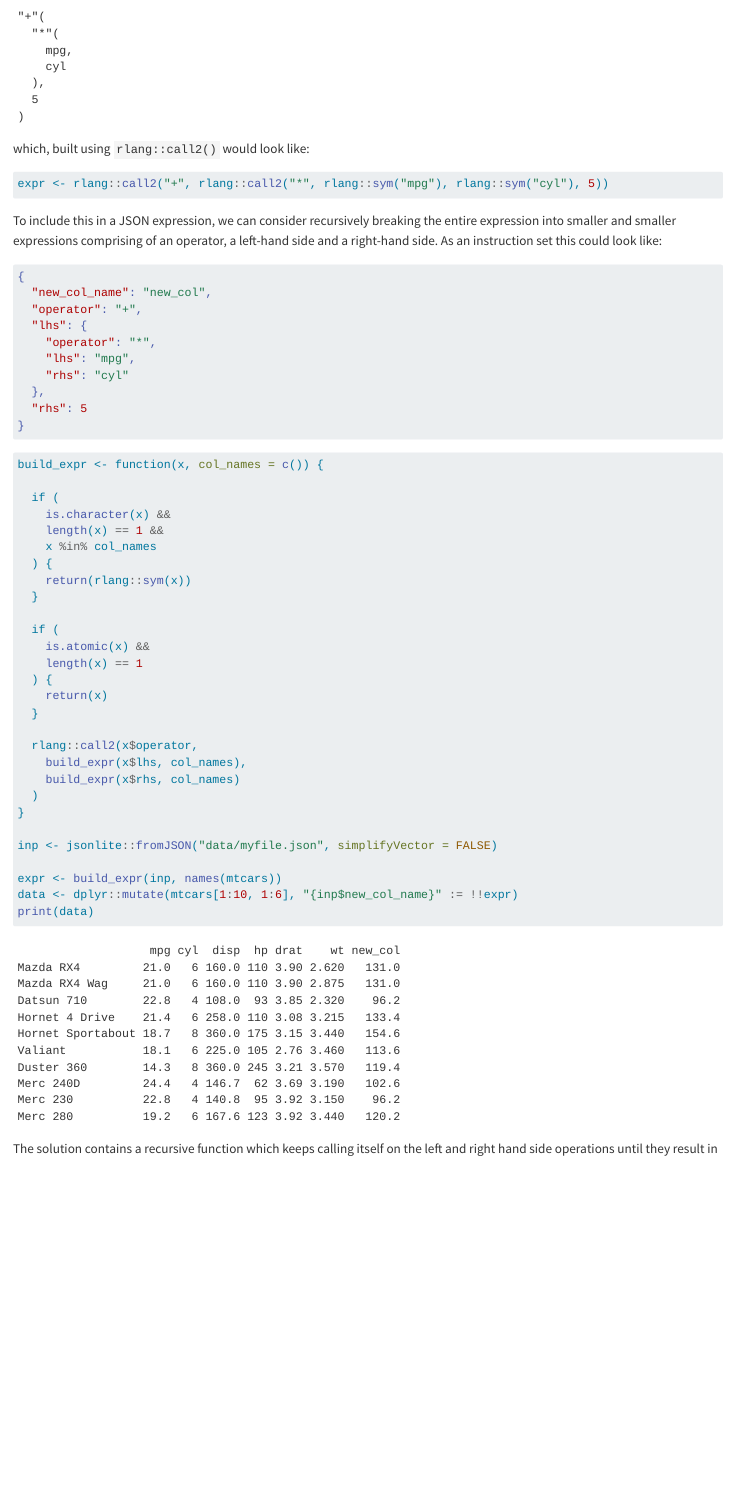
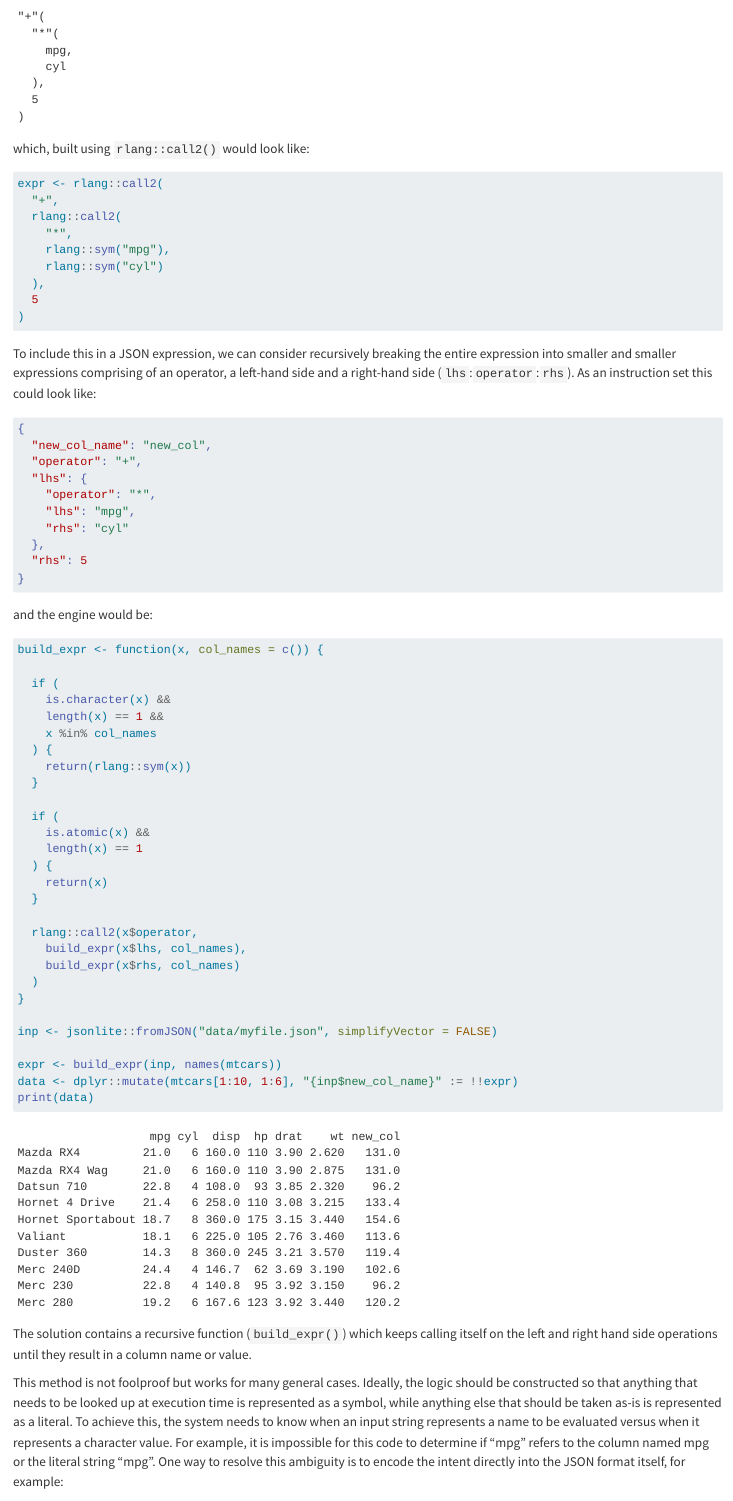
Before and after one commit to harveyl888/book-frameworks, a Quarto document (data_wrangling.qmd): the page in a window 1100 px wide, from 15570 px down. Rendered offline with R 4.5, knitr and Pandoc in place of Quarto, with nearby package versions; some code elsewhere in the file could not run offline; long lines of code are wrapped.

Commit message:
clarify and clean

````diff
--- a/data_wrangling.qmd
+++ b/data_wrangling.qmd
@@ -613,10 +613,18 @@ which, built using `rlang::call2()` would look like:
 
 ```{r}
 #| eval: false
-expr <- rlang::call2("+", rlang::call2("*", rlang::sym("mpg"), rlang::sym("cyl"), 5))
+expr <- rlang::call2(
+  "+",
+  rlang::call2(
+    "*",
+    rlang::sym("mpg"),
+    rlang::sym("cyl")
+  ),
+  5
+)
 ```
 
-To include this in a JSON expression, we can consider recursively breaking the entire expression into smaller and smaller expressions comprising of an operator, a left-hand side and a right-hand side.  As an instruction set this could look like:
+To include this in a JSON expression, we can consider recursively breaking the entire expression into smaller and smaller expressions comprising of an operator, a left-hand side and a right-hand side (`lhs`:`operator`:`rhs`).  As an instruction set this could look like:
 
 ```json
 {
@@ -636,6 +644,8 @@ To include this in a JSON expression, we can consider recursively breaking the e
 #| eval: true
 jsonlite::write_json(list(new_col_name="new_col", operator="+", lhs=list(operator="*", lhs="mpg", rhs="cyl"), rhs=5), 'data/myfile.json', auto_unbox = TRUE)
 ```
+
+and the engine would be:
 
 ```{r}
 #| message: false
@@ -669,9 +679,9 @@ data <- dplyr::mutate(mtcars[1:10, 1:6], "{inp$new_col_name}" := !!expr)
 print(data)
 ```
 
-The solution contains a recursive function which keeps calling itself on the left and right hand side operations until they result in a column name or value.
+The solution contains a recursive function (`build_expr()`) which keeps calling itself on the left and right hand side operations until they result in a column name or value.
 
-This method is not fool-proof and works for simple, general cases.  Ideally, the logic should be constructed so that anything representing a *name* is returned as a symbol and anything else should be returned as a literal.  In order to achieve this we need to know when a string is a *name* and when it is a string.  For example - it would be impossible for this code to determine if "mpg" refers to the column called mpg or a string "mpg".  One solution would be to specify in the JSON format itself, for example:
+This method is not foolproof but works for many general cases.  Ideally, the logic should be constructed so that anything that needs to be looked up at execution time is represented as a symbol, while anything else that should be taken as-is is represented as a literal.  To achieve this, the system needs to know when an input string represents a name to be evaluated versus when it represents a character value.  For example, it is impossible for this code to determine if "mpg" refers to the column named mpg or the literal string "mpg".  One way to resolve this ambiguity is to encode the intent directly into the JSON format itself, for example:
 
 ```json
 {
````
Also changed, not shown: shiny_reactivity.qmd (+0 -2 lines), data_wrangling.qmd (4 more changed lines).
